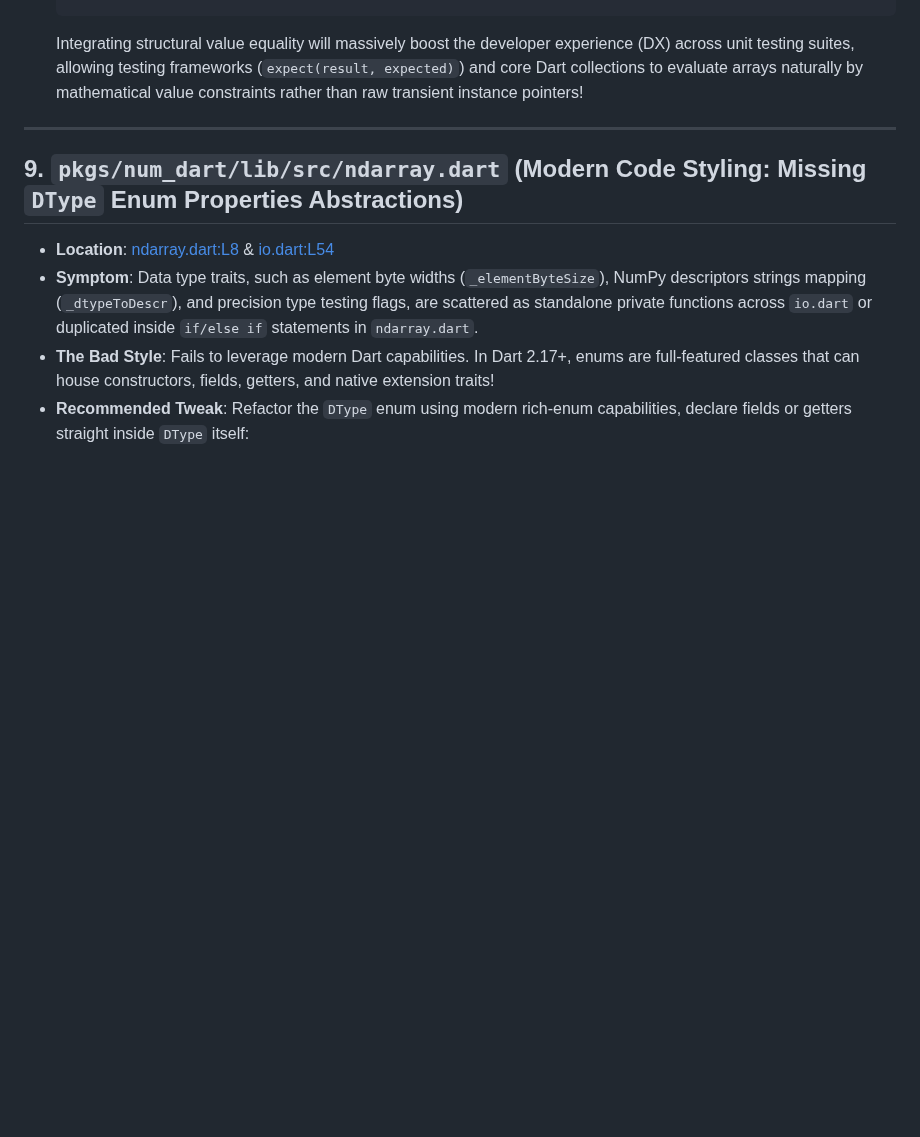
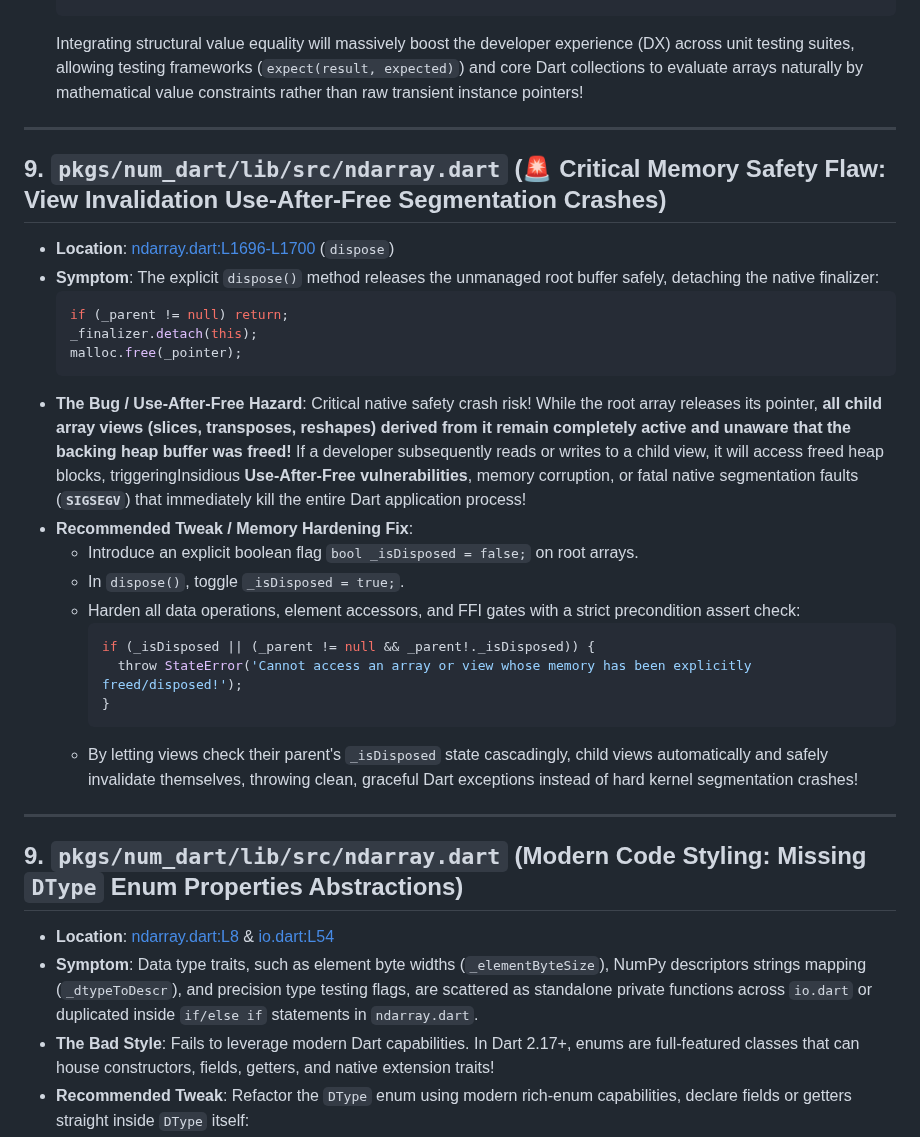
Before and after one commit to sigurdm/scientific_dart, a Markdown page: pkgs/num_dart/FINDINGS.md, the part around the change. Drawn GitHub-style; blank space fills up the shorter version.

Commit message:
docs: log critical memory safety use-after-free view invalidation faults hazard inside FINDINGS.md report

````diff
--- a/pkgs/num_dart/FINDINGS.md
+++ b/pkgs/num_dart/FINDINGS.md
@@ -540,6 +540,28 @@ This file logs architectural improvements and hidden flaws discovered during aut
 
 ***
 
+## 9. `pkgs/num_dart/lib/src/ndarray.dart` (🚨 Critical Memory Safety Flaw: View Invalidation Use-After-Free Segmentation Crashes)
+- **Location**: [ndarray.dart:L1696-L1700](file:///usr/local/google/home/sigurdm/projects/math/pkgs/num_dart/lib/src/ndarray.dart#L1696-L1700) (`dispose`)
+- **Symptom**: The explicit `dispose()` method releases the unmanaged root buffer safely, detaching the native finalizer:
+  ```dart
+  if (_parent != null) return;
+  _finalizer.detach(this);
+  malloc.free(_pointer);
+  ```
+- **The Bug / Use-After-Free Hazard**: Critical native safety crash risk! While the root array releases its pointer, **all child array views (slices, transposes, reshapes) derived from it remain completely active and unaware that the backing heap buffer was freed!** If a developer subsequently reads or writes to a child view, it will access freed heap blocks, triggeringInsidious **Use-After-Free vulnerabilities**, memory corruption, or fatal native segmentation faults (**`SIGSEGV`**) that immediately kill the entire Dart application process!
+- **Recommended Tweak / Memory Hardening Fix**:
+  - Introduce an explicit boolean flag `bool _isDisposed = false;` on root arrays.
+  - In `dispose()`, toggle `_isDisposed = true;`.
+  - Harden all data operations, element accessors, and FFI gates with a strict precondition assert check:
+    ```dart
+    if (_isDisposed || (_parent != null && _parent!._isDisposed)) {
+      throw StateError('Cannot access an array or view whose memory has been explicitly freed/disposed!');
+    }
+    ```
+  - By letting views check their parent's `_isDisposed` state cascadingly, child views automatically and safely invalidate themselves, throwing clean, graceful Dart exceptions instead of hard kernel segmentation crashes!
+
+***
+
 ## 9. `pkgs/num_dart/lib/src/ndarray.dart` (Modern Code Styling: Missing `DType` Enum Properties Abstractions)
 - **Location**: [ndarray.dart:L8](file:///usr/local/google/home/sigurdm/projects/math/pkgs/num_dart/lib/src/ndarray.dart#L8) & [io.dart:L54](file:///usr/local/google/home/sigurdm/projects/math/pkgs/num_dart/lib/src/io.dart#L54)
 - **Symptom**: Data type traits, such as element byte widths (`_elementByteSize`), NumPy descriptors strings mapping (`_dtypeToDescr`), and precision type testing flags, are scattered as standalone private functions across `io.dart` or duplicated inside `if/else if` statements in `ndarray.dart`.
````
